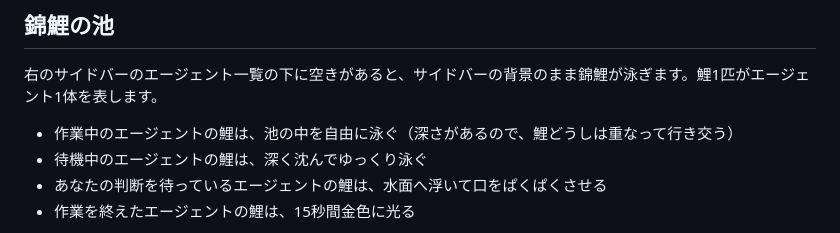
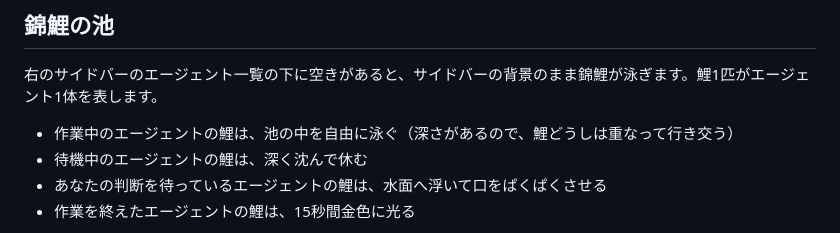
Before and after one commit to kazuph/ikesu, a Markdown page: README.ja.md, the part around the change. Rendered like a GitHub page.

Commit message:
docs: 待機中の鯉は沈んで休むと README の説明を実装に合わせる
Co-Authored-By: Claude Opus 5.5 <noreply@anthropic.com>

```diff
--- a/README.ja.md
+++ b/README.ja.md
@@ -74,7 +74,7 @@ ikesu mac-dialog status
 右のサイドバーのエージェント一覧の下に空きがあると、サイドバーの背景のまま錦鯉が泳ぎます。鯉1匹がエージェント1体を表します。
 
 - 作業中のエージェントの鯉は、池の中を自由に泳ぐ（深さがあるので、鯉どうしは重なって行き交う）
-- 待機中のエージェントの鯉は、深く沈んでゆっくり泳ぐ
+- 待機中のエージェントの鯉は、深く沈んで休む
 - あなたの判断を待っているエージェントの鯉は、水面へ浮いて口をぱくぱくさせる
 - 作業を終えたエージェントの鯉は、15秒間金色に光る
 
```
Also changed, not shown: README.md (+1 -1 lines).
